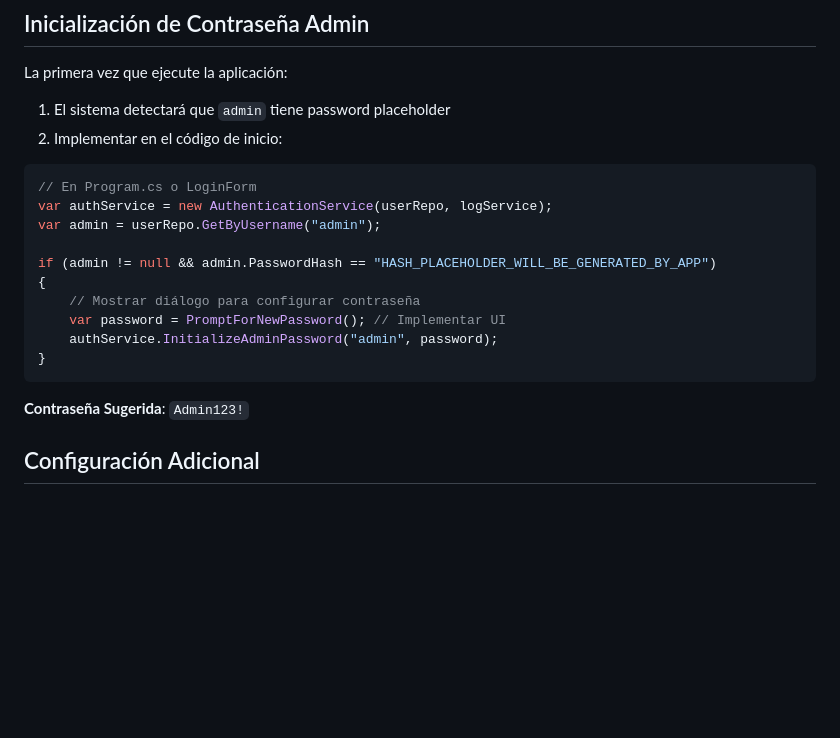
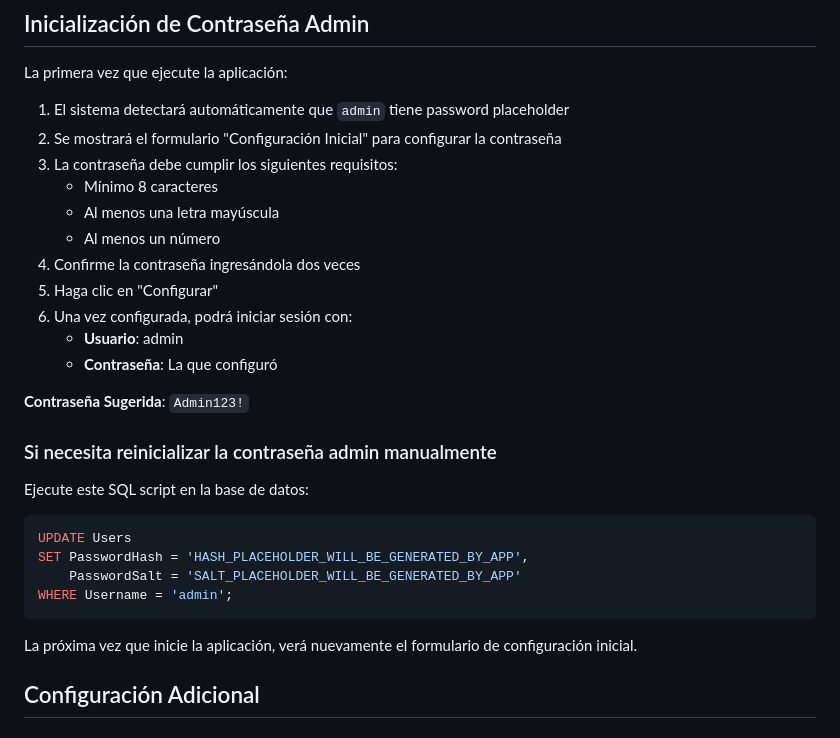
Before and after one commit to nahuk86/tp_diploma_nk_2026, a Markdown page: SETUP.md, the part around the change. Rendered like a GitHub page; blank space fills up the shorter version.

````diff
--- a/SETUP.md
+++ b/SETUP.md
@@ -251,23 +251,32 @@ sqllocaldb start MSSQLLocalDB
 
 La primera vez que ejecute la aplicación:
 
-1. El sistema detectará que `admin` tiene password placeholder
-2. Implementar en el código de inicio:
+1. El sistema detectará automáticamente que `admin` tiene password placeholder
+2. Se mostrará el formulario "Configuración Inicial" para configurar la contraseña
+3. La contraseña debe cumplir los siguientes requisitos:
+   - Mínimo 8 caracteres
+   - Al menos una letra mayúscula
+   - Al menos un número
+4. Confirme la contraseña ingresándola dos veces
+5. Haga clic en "Configurar"
+6. Una vez configurada, podrá iniciar sesión con:
+   - **Usuario**: admin
+   - **Contraseña**: La que configuró
 
-```csharp
-// En Program.cs o LoginForm
-var authService = new AuthenticationService(userRepo, logService);
-var admin = userRepo.GetByUsername("admin");
+**Contraseña Sugerida**: `Admin123!`
 
-if (admin != null && admin.PasswordHash == "HASH_PLACEHOLDER_WILL_BE_GENERATED_BY_APP")
-{
-    // Mostrar diálogo para configurar contraseña
-    var password = PromptForNewPassword(); // Implementar UI
-    authService.InitializeAdminPassword("admin", password);
-}
+### Si necesita reinicializar la contraseña admin manualmente
+
+Ejecute este SQL script en la base de datos:
+
+```sql
+UPDATE Users
+SET PasswordHash = 'HASH_PLACEHOLDER_WILL_BE_GENERATED_BY_APP',
+    PasswordSalt = 'SALT_PLACEHOLDER_WILL_BE_GENERATED_BY_APP'
+WHERE Username = 'admin';
 ```
 
-**Contraseña Sugerida**: `Admin123!`
+La próxima vez que inicie la aplicación, verá nuevamente el formulario de configuración inicial.
 
 ## Configuración Adicional
 
````
Also changed, not shown: README.md (+6 -1 lines).
